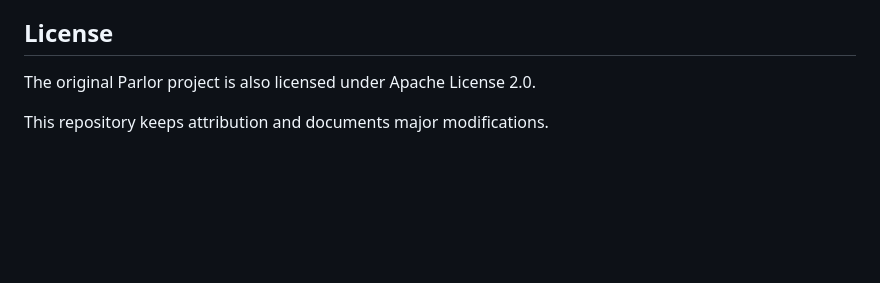
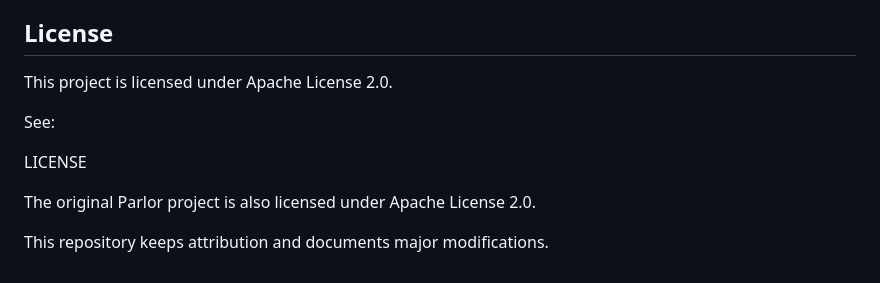
Before and after one commit to GreenPerfectAlt/ai-live-orchestrator, a Markdown page: README.md, the part around one of its changes. Drawn GitHub-style; blank space fills up the shorter version.

```diff
--- a/README.md
+++ b/README.md
@@ -281,6 +301,12 @@ Additional technologies used or targeted in this fork:
 
 ## License
 
+This project is licensed under Apache License 2.0.
+
+See:
+
+LICENSE
+
 The original Parlor project is also licensed under Apache License 2.0.
 
 This repository keeps attribution and documents major modifications.
```
Also changed, not shown: other parts of README.md (+31 -11 lines).
